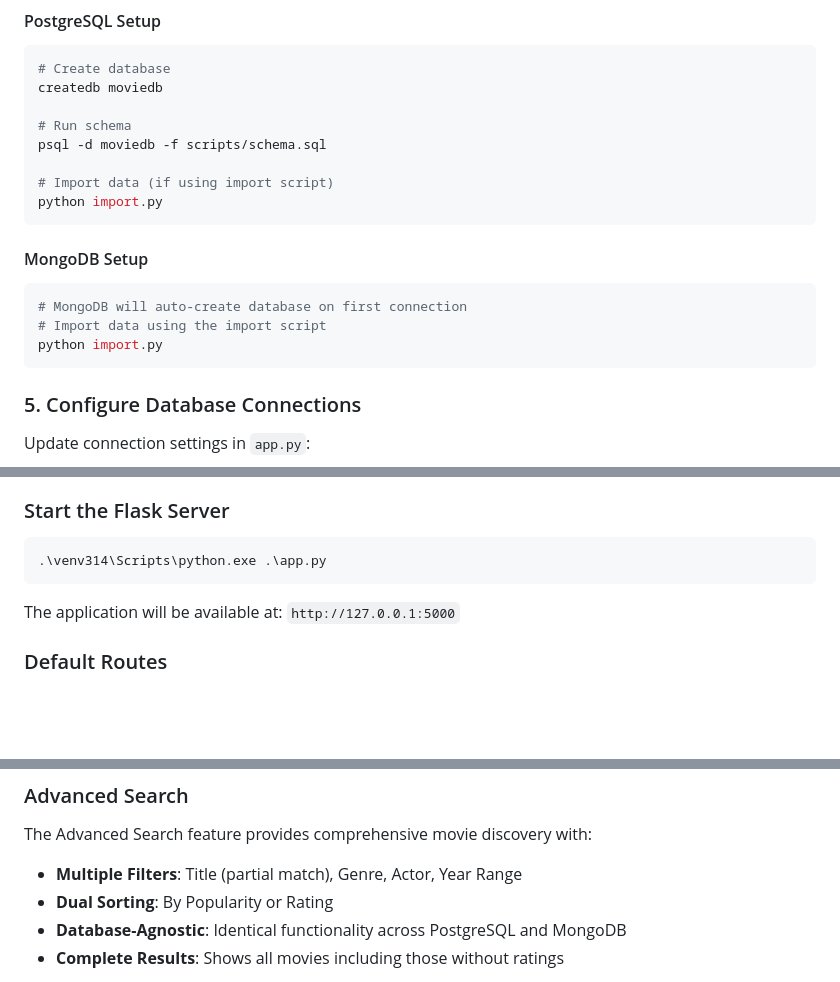
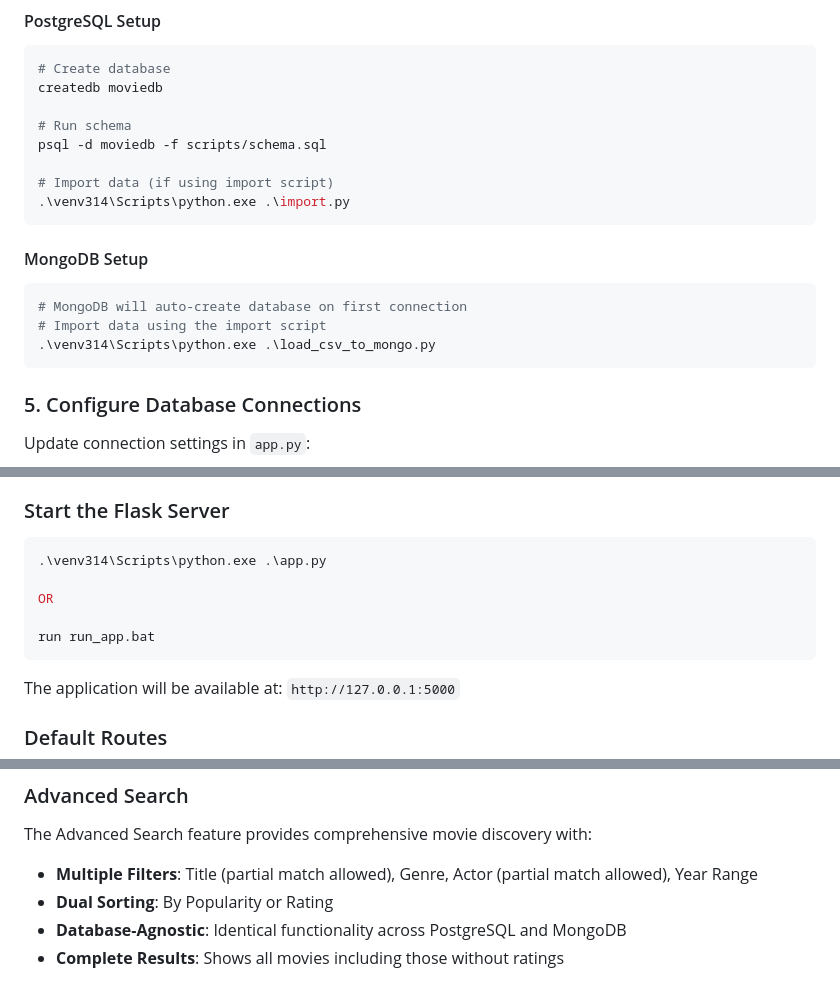
Before and after one commit to TanYuXuan812/INF2003-Database-System, a Markdown page: README.md, 3 parts joined by grey strips. GitHub-like rendering; blank space fills up the shorter version.

Commit message:
Revise README for script paths and feature details
Updated Python script execution commands and improved feature descriptions.

````diff
--- a/README.md
+++ b/README.md
@@ -78,14 +78,14 @@ createdb moviedb
 psql -d moviedb -f scripts/schema.sql
 
 # Import data (if using import script)
-python import.py
+.\venv314\Scripts\python.exe .\import.py
 ```
 
 #### MongoDB Setup
 ```bash
 # MongoDB will auto-create database on first connection
 # Import data using the import script
-python import.py
+.\venv314\Scripts\python.exe .\load_csv_to_mongo.py
 ```
 
 ### 5. Configure Database Connections
@@ -111,6 +111,10 @@ MONGO_DB = "moviedb"
 ### Start the Flask Server
 ```bash
 .\venv314\Scripts\python.exe .\app.py
+
+OR
+
+run run_app.bat
 ```
 
 The application will be available at: `http://127.0.0.1:5000`
@@ -152,7 +156,7 @@ Database Files/
 
 ### Advanced Search
 The Advanced Search feature provides comprehensive movie discovery with:
-- **Multiple Filters**: Title (partial match), Genre, Actor, Year Range
+- **Multiple Filters**: Title (partial match allowed), Genre, Actor (partial match allowed), Year Range
 - **Dual Sorting**: By Popularity or Rating
 - **Database-Agnostic**: Identical functionality across PostgreSQL and MongoDB
 - **Complete Results**: Shows all movies including those without ratings
````
Also changed, not shown: other parts of README.md (+1 -1 lines).
